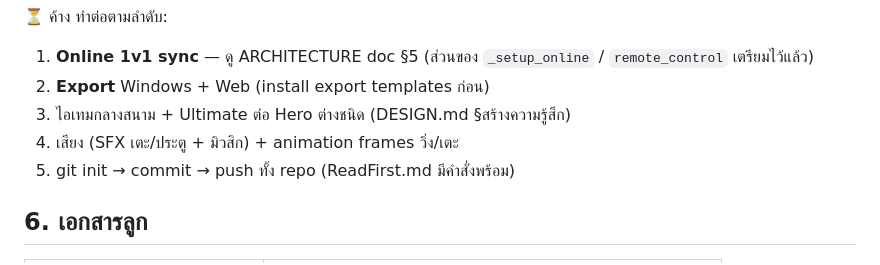
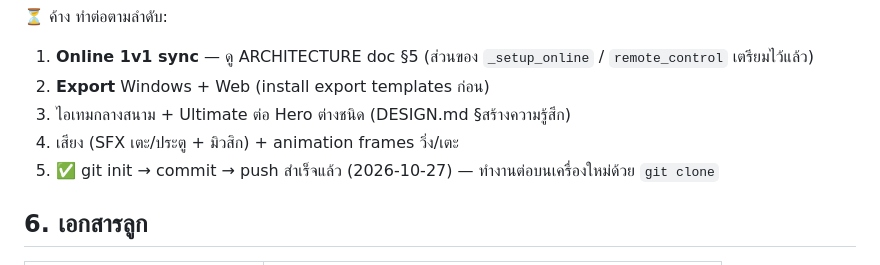
Before and after one commit to nattawutvisayataksin/m-home-game, a Markdown page: docs/HANDOFF.md, the part around the change. Drawn GitHub-style.

```diff
--- a/docs/HANDOFF.md
+++ b/docs/HANDOFF.md
@@ -68,7 +68,7 @@ uv run python .agents/skills/godot-nodes-scenes/scripts/check_godot_project.py $
 2. **Export** Windows + Web (install export templates ก่อน)
 3. ไอเทมกลางสนาม + Ultimate ต่อ Hero ต่างชนิด (DESIGN.md §สร้างความรู้สึก)
 4. เสียง (SFX เตะ/ประตู + มิวสิก) + animation frames วิ่ง/เตะ
-5. git init → commit → push ทั้ง repo (ReadFirst.md มีคำสั่งพร้อม)
+5. ✅ git init → commit → push สำเร็จแล้ว (2026-10-27) — ทำงานต่อบนเครื่องใหม่ด้วย `git clone`
 
 ## 6. เอกสารลูก
 
```
Also changed, not shown: ReadFirst.md (+6 -1 lines).
